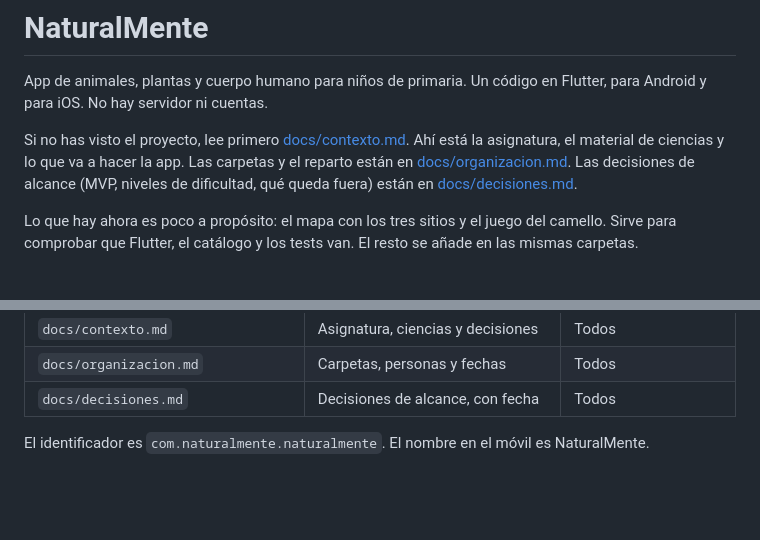
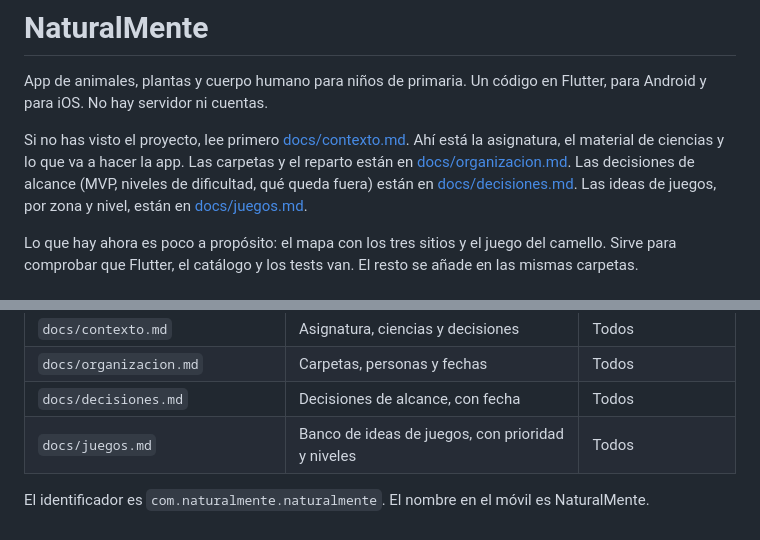
Before and after one commit to imoroc/NaturalMente, a Markdown page: README.md, 2 parts joined by grey strips. Drawn GitHub-style; blank space fills up the shorter version.

```diff
--- a/README.md
+++ b/README.md
@@ -2,7 +2,7 @@
 
 App de animales, plantas y cuerpo humano para niños de primaria. Un código en Flutter, para Android y para iOS. No hay servidor ni cuentas.
 
-Si no has visto el proyecto, lee primero [docs/contexto.md](docs/contexto.md). Ahí está la asignatura, el material de ciencias y lo que va a hacer la app. Las carpetas y el reparto están en [docs/organizacion.md](docs/organizacion.md). Las decisiones de alcance (MVP, niveles de dificultad, qué queda fuera) están en [docs/decisiones.md](docs/decisiones.md).
+Si no has visto el proyecto, lee primero [docs/contexto.md](docs/contexto.md). Ahí está la asignatura, el material de ciencias y lo que va a hacer la app. Las carpetas y el reparto están en [docs/organizacion.md](docs/organizacion.md). Las decisiones de alcance (MVP, niveles de dificultad, qué queda fuera) están en [docs/decisiones.md](docs/decisiones.md). Las ideas de juegos, por zona y nivel, están en [docs/juegos.md](docs/juegos.md).
 
 Lo que hay ahora es poco a propósito: el mapa con los tres sitios y el juego del camello. Sirve para comprobar que Flutter, el catálogo y los tests van. El resto se añade en las mismas carpetas.
 
@@ -101,5 +101,6 @@ flutter build ipa
 | `docs/contexto.md` | Asignatura, ciencias y decisiones | Todos |
 | `docs/organizacion.md` | Carpetas, personas y fechas | Todos |
 | `docs/decisiones.md` | Decisiones de alcance, con fecha | Todos |
+| `docs/juegos.md` | Banco de ideas de juegos, con prioridad y niveles | Todos |
 
 El identificador es `com.naturalmente.naturalmente`. El nombre en el móvil es NaturalMente.
```
Also changed, not shown: docs/juegos.md (added, +264 -0 lines), docs/organizacion.md (+1 -0 lines).
